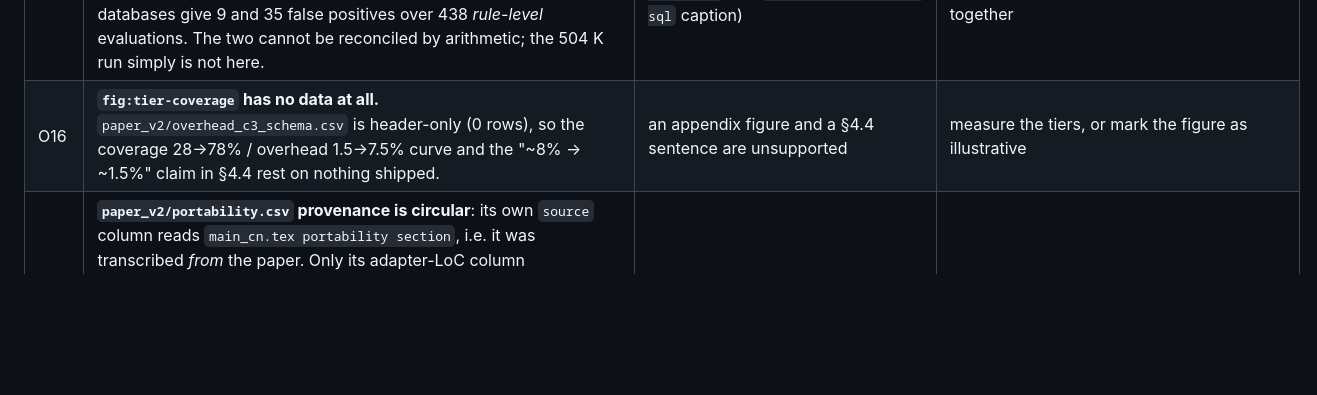
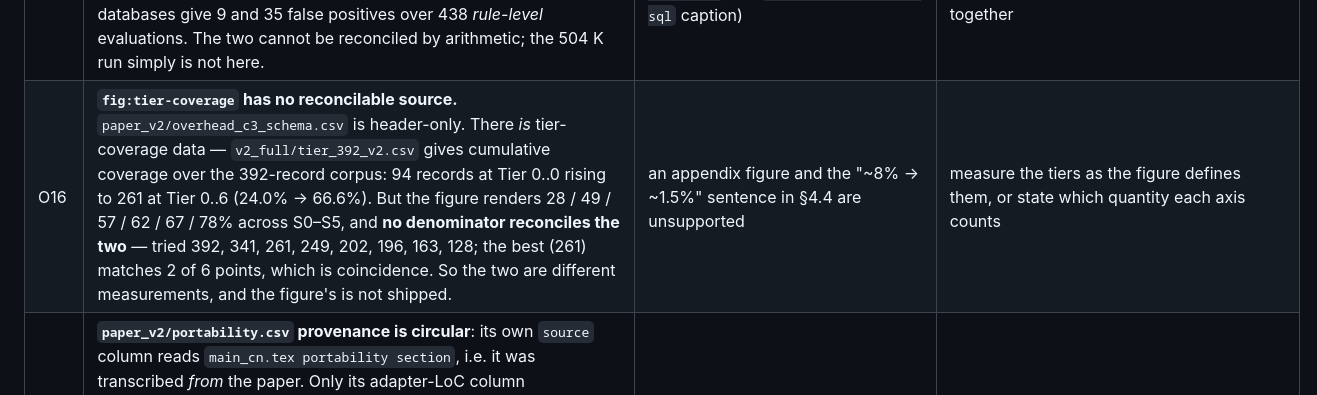
Before and after one commit to vivia-an/trainaudit-vldb-artifact, a Markdown page: docs/GAP_AUDIT.md, the part around the change. Rendered like a GitHub page; blank space fills up the shorter version.

```diff
--- a/docs/GAP_AUDIT.md
+++ b/docs/GAP_AUDIT.md
@@ -59,7 +59,7 @@ not a nice-to-have.
 | O14 | **Three generations of detection data ship together and only one matches the paper.** `real_sdc/SMOKE_REPORT.md` (17 cases) is what `numbers.tex` and appendix `tab:detection-results` are computed from; `results.csv` scores a different 17-case set (9 shared) and `results_gpu.csv` an earlier 14-case set (13/14). The superseded ones have the more obvious filenames. | a reviewer opening `results.csv` or `paper_table_baseline_traincheck.md` (TrainCheck 10/17) sees numbers that contradict the paper | **addressed**: `benchmark/eval/DETECTION_FILES_NOTE.md` explains the three sets; the current set is now machine-readable as `real_sdc/real_se_detection.csv`, generated by `extract_detection_csv.py`; `scripts/verify_paper_numbers.py` flags the superseded files by name |
 | O15 | **Origin of the long-standing "0/17 vs 1/17" FP discrepancy found.** `results.csv:35` records `T1-sqrt-decay-front-loaded` firing on the *fixed* side of `OC-NEW-3` (`\|slope\|=0.5`) while its `phase` column still says `buggy` — a mislabelled row that reads as one fixed-side false positive. | the unresolved item in `docs/experiment_registry.md` | it does not affect the reported result: `OC-NEW-3` is not in the current case set. Documented in `DETECTION_FILES_NOTE.md`; the mislabelled `phase` value should be corrected or the file marked historical |
 | O21 | **The 25.8 / 83.3 FP/1M pair needs its own source file.** Working back from the published rates, they imply ≈13 and ≈42 violating evaluations over 504 K — a ratio of 3.2×, matching the figure's own annotation. That is a *row-level* denominator, so it is a different measurement from the shipped leave-one-out data, whose five clean databases give 9 and 35 false positives over 438 *rule-level* evaluations. The two cannot be reconciled by arithmetic; the 504 K run simply is not here. | the number appears three times (`fig:predicate-ablation`, `tab:db-baselines`, the `fig:three-predicate-sql` caption) | locate the clean-trace run that produced it, or recompute both rates on the shipped clean databases and update all three sites together |
-| O16 | **`fig:tier-coverage` has no data at all.** `paper_v2/overhead_c3_schema.csv` is header-only (0 rows), so the coverage 28→78% / overhead 1.5→7.5% curve and the "~8% → ~1.5%" claim in §4.4 rest on nothing shipped. | an appendix figure and a §4.4 sentence are unsupported | measure the tiers, or mark the figure as illustrative |
+| O16 | **`fig:tier-coverage` has no reconcilable source.** `paper_v2/overhead_c3_schema.csv` is header-only. There *is* tier-coverage data — `v2_full/tier_392_v2.csv` gives cumulative coverage over the 392-record corpus: 94 records at Tier 0..0 rising to 261 at Tier 0..6 (24.0% → 66.6%). But the figure renders 28 / 49 / 57 / 62 / 67 / 78% across S0–S5, and **no denominator reconciles the two** — tried 392, 341, 261, 249, 202, 196, 163, 128; the best (261) matches 2 of 6 points, which is coincidence. So the two are different measurements, and the figure's is not shipped. | an appendix figure and the "~8% → ~1.5%" sentence in §4.4 are unsupported | measure the tiers as the figure defines them, or state which quantity each axis counts |
 | O17 | **`paper_v2/portability.csv` provenance is circular**: its own `source` column reads `main_cn.tex portability section`, i.e. it was transcribed *from* the paper. Only its adapter-LoC column (150/50/150/150/30) matches `fig_portability_matrix.pdf`; its `a0_detected`/`a1_detected` values (1/5, 2/3, 3/3, 4/2, 0/0) do not reconcile with the figure's per-framework mined·reused/failed cells (9·3/0, 0·7/1, 2·7/0, 1·9/1, 0·6/0) under any reading. Searched the rest of the tree: `p9_p16_deployment/runtime_integration/hookpoint_matrix.csv` carries reuse at **pattern** granularity (15 of P1–P16 reused, P16 new) and `mining_baseline_result_*.json` carries per-source funnel counts, but **nothing carries reuse per framework**. | the file cannot verify the figure it appears to back, and no other shipped file can either | re-derive the per-framework cells from the miner runs, or state in the caption which quantity each cell counts |
 | O18 | The paper's §5.2 footnote attributes the non-clean fixed side to **M-020**, but in the shipped data M-020's fixed side is `CLEAN`; the case without a clean fixed row is `OC-NEW-3` in the superseded set. Under the current set the footnote may well be right, but nothing shipped confirms which case it is. | a checkable footnote that cannot be checked | name the case as it appears in `real_se_detection.csv` |
 | O19 | The amortization crossings are derived two different ways. The naive K≈2630 is the exact crossing from the measured 192 s dump (recomputed: 2622), but the optimised K≈380 and K≈760 are the naive value divided by the rounded 7× speedup — recomputed from the measured 25 s they are **342 and 683**. | no claim breaks: at K=380 the real overhead is 9.0%, so "<10%" holds with room to spare. But the "~7× shorter period" reads as an independent result when it is actually the input to the other two numbers. | either quote 342/683 from the measurement, or say plainly that the optimised period is the naive one scaled by the measured speedup |
```
Also changed, not shown: docs/AUDIT_STATE.md (+8 -0 lines).
